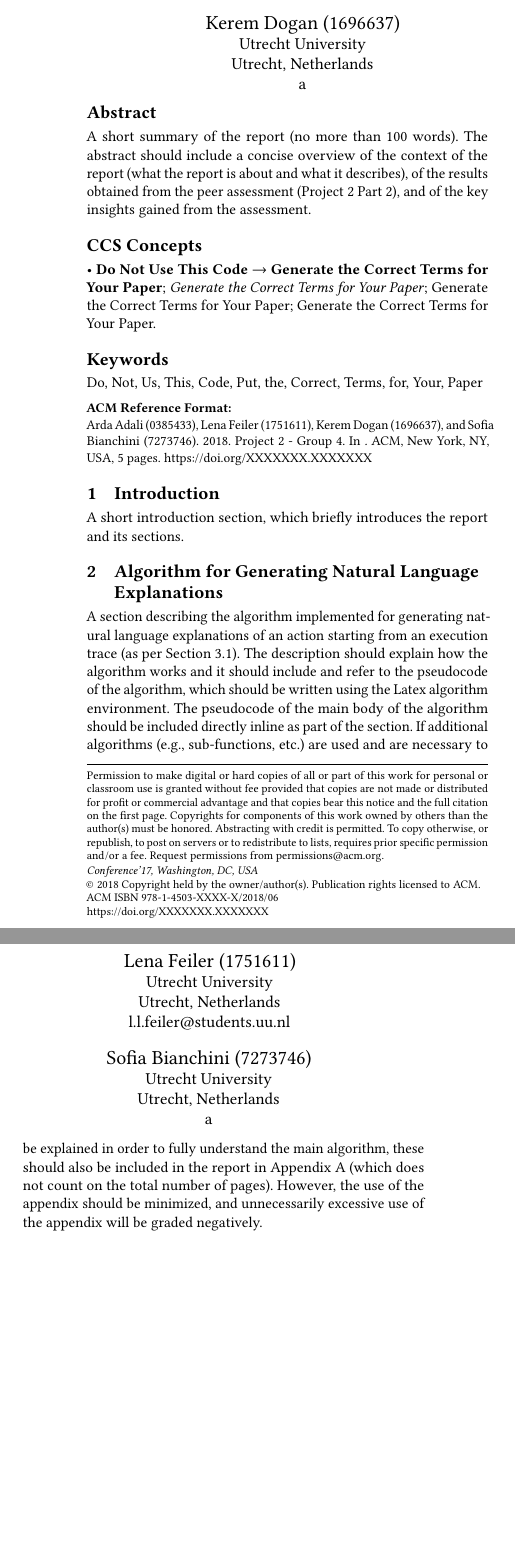
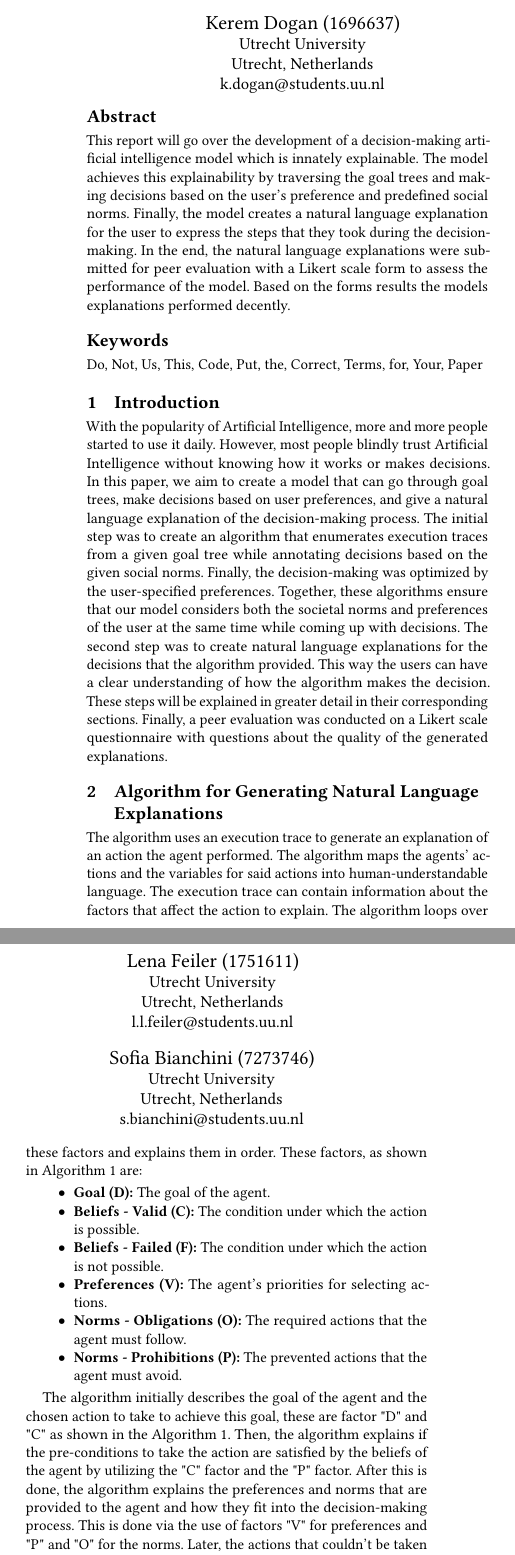
Before and after one commit to sof1a03/Explainable_AI, a LaTeX paper (Project_2/latex_report/xai_2.tex): two parts of the columns of page 1 of 5 before the commit and two parts of the columns of page 1 of 6 after it, joined at a grey line, cut so that both start at the same text, the shorter picture padded with empty space. Compiled offline with pdfLaTeX.

Commit message:
Update xai_2.tex

```diff
--- a/Project_2/latex_report/xai_2.tex
+++ b/Project_2/latex_report/xai_2.tex
@@ -1,5 +1,12 @@
 %compile: pdflatex path_to_file/project1_report.tex
-\documentclass[sigconf]{acmart}
+\documentclass[sigconf,nonacm]{acmart}
+
+\usepackage{amsmath}
+\usepackage{algorithm}
+\usepackage{algorithmic}
+
+
+\settopmatter{printacmref=false}
 \usepackage{wrapfig}  % Enables inline figures
 
 \usepackage{pgfplotstable} % For table visualization
@@ -58,7 +43,7 @@
   \institution{Utrecht University}
   \city{Utrecht}
   \country{Netherlands}}
-\email{a}
+\email{a.c.adali@students.uu.nl}
 
 \author{Lena Feiler (1751611)}
 \affiliation{%
@@ -72,14 +57,14 @@
   \institution{Utrecht University}
   \city{Utrecht}
   \country{Netherlands}}
-\email{a}
+\email{k.dogan@students.uu.nl}
 
 \author{Sofia Bianchini (7273746)}
 \affiliation{%
   \institution{Utrecht University}
   \city{Utrecht}
   \country{Netherlands}}
-\email{a}
+\email{s.bianchini@students.uu.nl}
 
 
 %%
@@ -94,17 +79,10 @@
 %% The abstract is a short summary of the work to be presented in the
 %% article.
 \begin{abstract}
-  A short summary of the report (no more than 100 words). The abstract
-should include a concise overview of the context of the report (what the report
-is about and what it describes), of the results obtained from the peer assessment
-(Project 2 Part 2), and of the key insights gained from the assessment.
+This report will go over the development of a decision-making artificial intelligence model which is innately explainable. The model achieves this explainability by traversing the goal trees and making decisions based on the user's preference and predefined social norms. Finally, the model creates a natural language explanation for the user to express the steps that they took during the decision-making. In the end, the natural language explanations were submitted for peer evaluation with a Likert scale form to assess the performance of the model. Based on the forms results the models explanations performed decently.
 \end{abstract}
 
 
-\ccsdesc[500]{Do Not Use This Code~Generate the Correct Terms for Your Paper}
-\ccsdesc[300]{Do Not Use This Code~Generate the Correct Terms for Your Paper}
-\ccsdesc{Do Not Use This Code~Generate the Correct Terms for Your Paper}
-\ccsdesc[100]{Do Not Use This Code~Generate the Correct Terms for Your Paper}
 
 %%
 %% Keywords. The author(s) should pick words that accurately describe
@@ -116,24 +94,25 @@ is about and what it describes), of the results obtained from the peer assessmen
 %% page.
 
 
-\received{07 April 2025}
 
 \maketitle
 
 \section{Introduction}
-A short introduction section, which briefly introduces the report and
-its sections.
-
+With the popularity of Artificial Intelligence, more and more people started to use it daily. However, most people blindly trust Artificial Intelligence without knowing how it works or makes decisions. In this paper, we aim to create a model that can go through goal trees, make decisions based on user preferences, and give a natural language explanation of the decision-making process. The initial step was to create an algorithm that enumerates execution traces from a given goal tree while annotating decisions based on the given social norms. Finally, the decision-making was optimized by the user-specified preferences. Together, these algorithms ensure that our model considers both the societal norms and preferences of the user at the same time while coming up with decisions. The second step was to create natural language explanations for the decisions that the algorithm provided. This way the users can have a clear understanding of how the algorithm makes the decision. These steps will be explained in greater detail in their corresponding sections. Finally, a peer evaluation was conducted on a Likert scale questionnaire with questions about the quality of the generated explanations.
 
 \section{Algorithm for Generating Natural Language Explanations} \label{sec:algorithm}
 
-A section describing the algorithm implemented for generating natural language explanations
-of an action starting from an execution trace (as per Section 3.1). The description
-should explain how the algorithm works and it should include and refer to the
-pseudocode of the algorithm, which should be written using the Latex algorithm environment.
-The pseudocode of the main body of the algorithm should be included
-directly inline as part of the section. If additional algorithms (e.g., sub-functions,
-etc.) are used and are necessary to be explained in order to fully understand the
-main algorithm, these should also be included in the report in Appendix A (which
-does not count on the total number of pages). However, the use of the appendix should be minimized, and unnecessarily excessive use of the appendix will be graded negatively.
+The algorithm uses an execution trace to generate an explanation of an action the agent performed. The algorithm maps the agents' actions and the variables for said actions into human-understandable language. The execution trace can contain information about the factors that affect the action to explain. The algorithm loops over these factors and explains them in order. These factors, as shown in Algorithm~\ref{alg:nl_explanation} are:
 
+\begin{itemize}
+    \item \textbf{Goal (D):} The goal of the agent.
+    \item \textbf{Beliefs - Valid (C):} The condition under which the action is possible.
+    \item \textbf{Beliefs - Failed (F):} The condition under which the action is not possible.
+    \item \textbf{Preferences (V):} The agent's priorities for selecting actions.
+    \item \textbf{Norms - Obligations (O):} The required actions that the agent must follow.
+    \item \textbf{Norms - Prohibitions (P):} The prevented actions that the agent must avoid.
+\end{itemize}
+
+
+
+The algorithm initially describes the goal of the agent and the chosen action to take to achieve this goal, these are factor "D" and "C" as shown in the Algorithm~\ref{alg:nl_explanation}. Then, the algorithm explains if the pre-conditions to take the action are satisfied by the beliefs of the agent by utilizing the "C" factor and the "P" factor. After this is done, the algorithm explains the preferences and norms that are provided to the agent and how they fit into the decision-making process. This is done via the use of factors "V" for preferences and "P" and "O" for the norms. Later, the actions that couldn't be taken are explained with their corresponding failed condition using the factor "F". Finally, the goal and the remaining actions to take to achieve the goal are mentioned in the last sentence.
@@ -434,7 +439,6 @@ To Robert, for the bagels and explaining CMYK and color spaces.
 %%
 %% The next two lines define the bibliography style to be used, and
 %% the bibliography file.
-\bibliographystyle{ACM-Reference-Format}
 \bibliography{sample-base}
 
 
```
Also changed, not shown: Project_2/latex_report/xai_2.tex (76 more changed lines).
